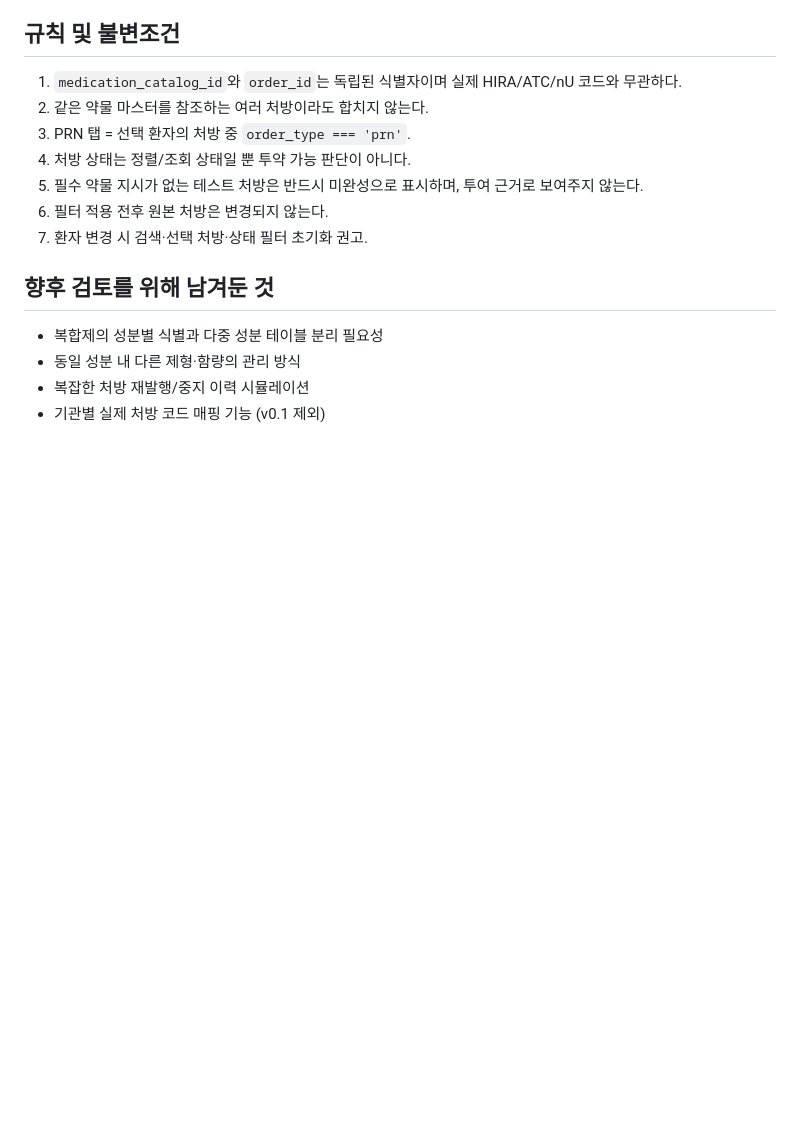
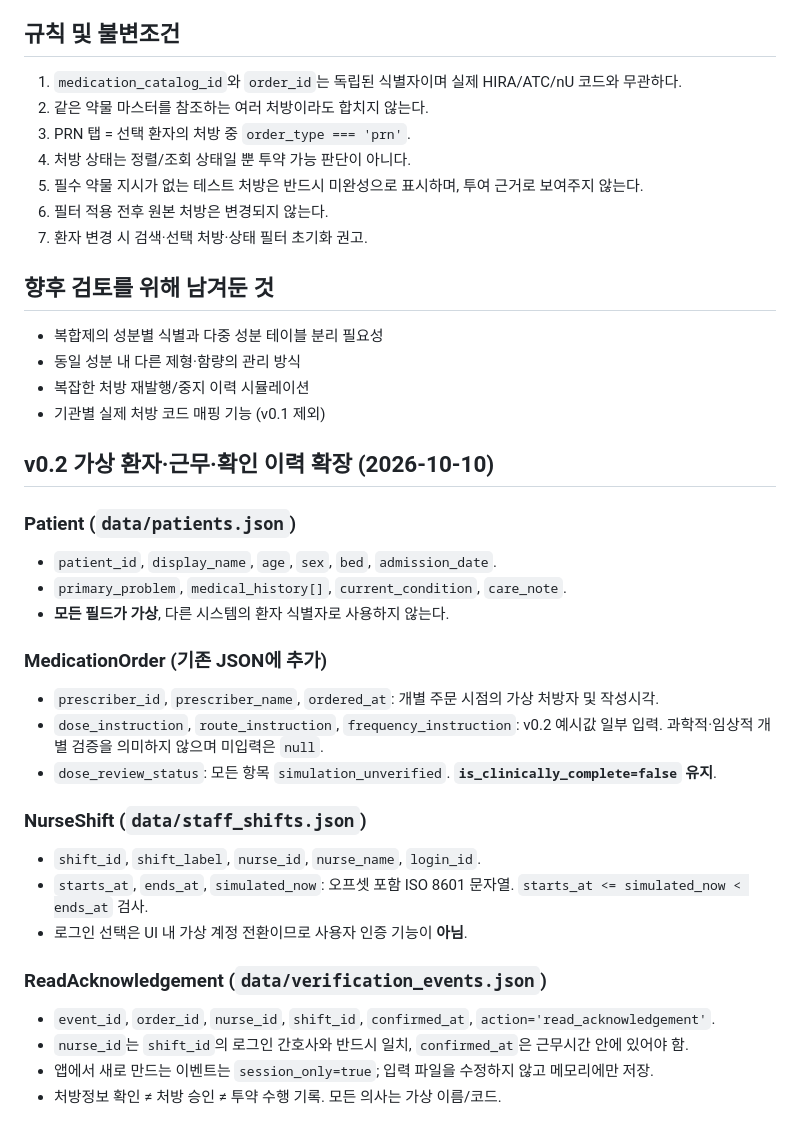
Before and after one commit to pchjesus/prn-order-viewer, a Markdown page: docs/DATA-DICTIONARY.md, the part around the change. Rendered like a GitHub page; blank space fills up the shorter version.

Commit message:
docs(v0.2): update docs/DATA-DICTIONARY.md with synthetic patient and review simulation

```diff
--- a/docs/DATA-DICTIONARY.md
+++ b/docs/DATA-DICTIONARY.md
@@ -54,3 +54,31 @@
 - 동일 성분 내 다른 제형·함량의 관리 방식
 - 복잡한 처방 재발행/중지 이력 시뮬레이션
 - 기관별 실제 처방 코드 매핑 기능 (v0.1 제외)
+
+
+## v0.2 가상 환자·근무·확인 이력 확장 (2026-10-10)
+
+### Patient (`data/patients.json`)
+
+- `patient_id`, `display_name`, `age`, `sex`, `bed`, `admission_date`.
+- `primary_problem`, `medical_history[]`, `current_condition`, `care_note`.
+- **모든 필드가 가상**, 다른 시스템의 환자 식별자로 사용하지 않는다.
+
+### MedicationOrder (기존 JSON에 추가)
+
+- `prescriber_id`, `prescriber_name`, `ordered_at`: 개별 주문 시점의 가상 처방자 및 작성시각.
+- `dose_instruction`, `route_instruction`, `frequency_instruction`: v0.2 예시값 일부 입력. 과학적·임상적 개별 검증을 의미하지 않으며 미입력은 `null`.
+- `dose_review_status`: 모든 항목 `simulation_unverified`. **`is_clinically_complete=false` 유지**.
+
+### NurseShift (`data/staff_shifts.json`)
+
+- `shift_id`, `shift_label`, `nurse_id`, `nurse_name`, `login_id`.
+- `starts_at`, `ends_at`, `simulated_now`: 오프셋 포함 ISO 8601 문자열. `starts_at <= simulated_now < ends_at` 검사.
+- 로그인 선택은 UI 내 가상 계정 전환이므로 사용자 인증 기능이 **아님**.
+
+### ReadAcknowledgement (`data/verification_events.json`)
+
+- `event_id`, `order_id`, `nurse_id`, `shift_id`, `confirmed_at`, `action='read_acknowledgement'`.
+- `nurse_id`는 `shift_id`의 로그인 간호사와 반드시 일치, `confirmed_at`은 근무시간 안에 있어야 함.
+- 앱에서 새로 만드는 이벤트는 `session_only=true`; 입력 파일을 수정하지 않고 메모리에만 저장.
+- 처방정보 확인 ≠ 처방 승인 ≠ 투약 수행 기록. 모든 의사는 가상 이름/코드.
```
